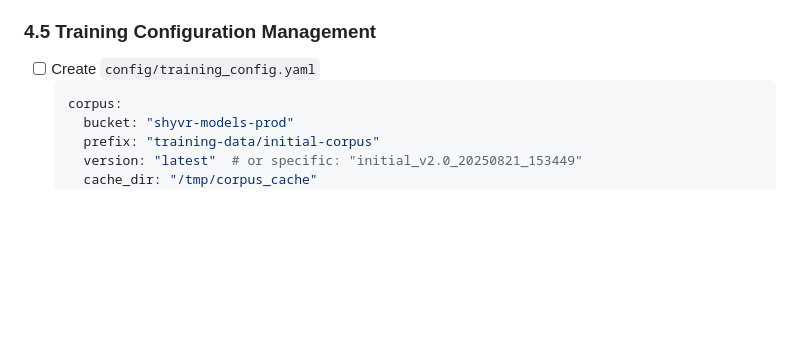
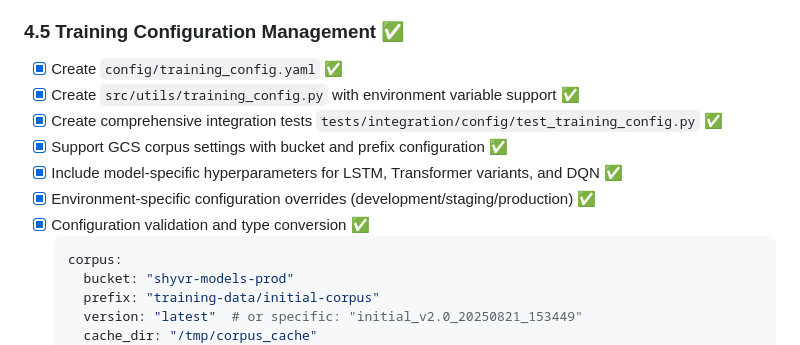
Before and after one commit to daniqan/shyvr-auto, a Markdown page: TODO_CHECKLIST.md, the part around the change. Rendered like a GitHub page; blank space fills up the shorter version.

Commit message:
complete training configuration management section 4.5

````diff
--- a/TODO_CHECKLIST.md
+++ b/TODO_CHECKLIST.md
@@ -471,8 +471,14 @@ python scripts/training/train_transformers.py \
 - [x] Update RL state space to incorporate corpus features dynamically
 - [x] Create `CorpusToMarketStateConverter` utility class
 
-### 4.5 Training Configuration Management
-- [ ] Create `config/training_config.yaml`
+### 4.5 Training Configuration Management ✅
+- [x] Create `config/training_config.yaml` ✅
+- [x] Create `src/utils/training_config.py` with environment variable support ✅
+- [x] Create comprehensive integration tests `tests/integration/config/test_training_config.py` ✅
+- [x] Support GCS corpus settings with bucket and prefix configuration ✅
+- [x] Include model-specific hyperparameters for LSTM, Transformer variants, and DQN ✅
+- [x] Environment-specific configuration overrides (development/staging/production) ✅
+- [x] Configuration validation and type conversion ✅
   ```yaml
   corpus:
     bucket: "shyvr-models-prod"
````
